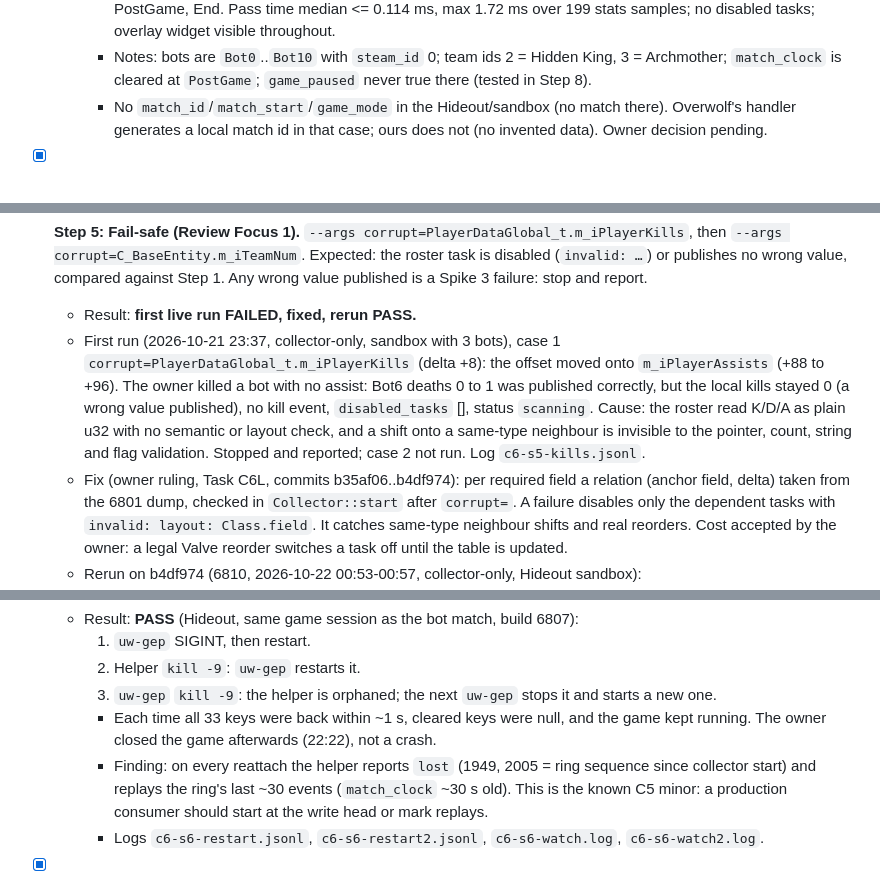
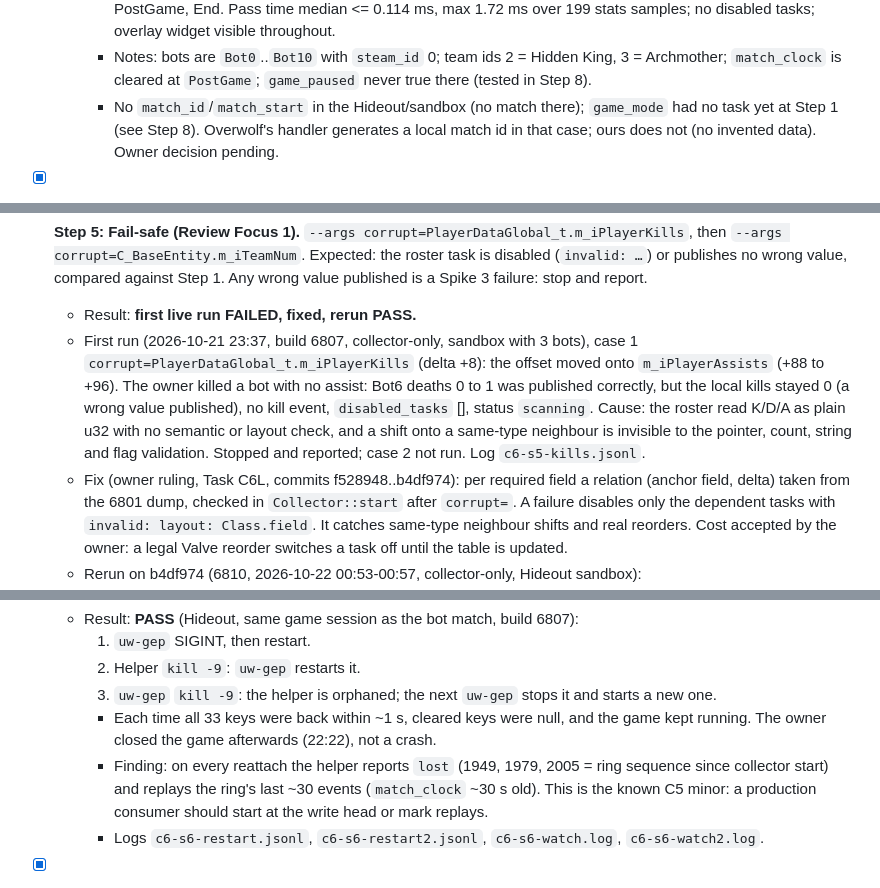
Before and after one commit to rashidmya/Underwolf, a Markdown page: docs/spikes/03-deadlock-memory.md, 3 parts joined by grey strips. Rendered like a GitHub page.

```diff
--- a/docs/spikes/03-deadlock-memory.md
+++ b/docs/spikes/03-deadlock-memory.md
@@ -53,7 +53,7 @@ JSONL logs and watch logs are kept in `~/.local/share/underwolf-spike/runs/c6-*`
       overlay widget visible throughout.
     - Notes: bots are `Bot0`..`Bot10` with `steam_id` 0; team ids 2 = Hidden King, 3 = Archmother;
       `match_clock` is cleared at `PostGame`; `game_paused` never true there (tested in Step 8).
-    - No `match_id`/`match_start`/`game_mode` in the Hideout/sandbox (no match there). Overwolf's
+    - No `match_id`/`match_start` in the Hideout/sandbox (no match there); `game_mode` had no task yet at Step 1 (see Step 8). Overwolf's
       handler generates a local match id in that case; ours does not (no invented data). Owner
       decision pending.
 - [x] **Step 2: Cost.** `uw-spike-bench compare`, Hideout, collector off vs on (module injected,
@@ -107,7 +107,7 @@ JSONL logs and watch logs are kept in `~/.local/share/underwolf-spike/runs/c6-*`
   (`invalid: …`) or publishes no wrong value, compared against Step 1. Any wrong value published
   is a Spike 3 failure: stop and report.
   - Result: **first live run FAILED, fixed, rerun PASS.**
-  - First run (2026-10-21 23:37, collector-only, sandbox with 3 bots), case 1
+  - First run (2026-10-21 23:37, build 6807, collector-only, sandbox with 3 bots), case 1
     `corrupt=PlayerDataGlobal_t.m_iPlayerKills` (delta +8): the offset moved onto
     `m_iPlayerAssists` (+88 to +96). The owner killed a bot with no assist: Bot6 deaths 0 to 1 was
     published correctly, but the local kills stayed 0 (a wrong value published), no kill event,
@@ -115,7 +115,7 @@ JSONL logs and watch logs are kept in `~/.local/share/underwolf-spike/runs/c6-*`
     semantic or layout check, and a shift onto a same-type neighbour is invisible to the pointer,
     count, string and flag validation. Stopped and reported; case 2 not run. Log
     `c6-s5-kills.jsonl`.
-  - Fix (owner ruling, Task C6L, commits b35af06..b4df974): per required field a relation (anchor
+  - Fix (owner ruling, Task C6L, commits f528948..b4df974): per required field a relation (anchor
     field, delta) taken from the 6801 dump, checked in `Collector::start` after `corrupt=`. A
     failure disables only the dependent tasks with `invalid: layout: Class.field`. It catches
     same-type neighbour shifts and real reorders. Cost accepted by the owner: a legal Valve
@@ -139,8 +139,8 @@ JSONL logs and watch logs are kept in `~/.local/share/underwolf-spike/runs/c6-*`
     3. `uw-gep` `kill -9`: the helper is orphaned; the next `uw-gep` stops it and starts a new one.
     - Each time all 33 keys were back within ~1 s, cleared keys were null, and the game kept
       running. The owner closed the game afterwards (22:22), not a crash.
-    - Finding: on every reattach the helper reports `lost` (1949, 2005 = ring sequence since
-      collector start) and replays the ring's last ~30 events (`match_clock` ~30 s old). This is
+    - Finding: on every reattach the helper reports `lost` (1949, 1979, 2005 = ring sequence
+      since collector start) and replays the ring's last ~30 events (`match_clock` ~30 s old). This is
       the known C5 minor: a production consumer should start at the write head or mark replays.
     - Logs `c6-s6-restart.jsonl`, `c6-s6-restart2.jsonl`, `c6-s6-watch.log`, `c6-s6-watch2.log`.
 - [x] **Step 7: Robustness across updates.** After the next Deadlock patch, rerun the ignored
```
Also changed, not shown: other parts of docs/spikes/03-deadlock-memory.md (+13 -12 lines).
